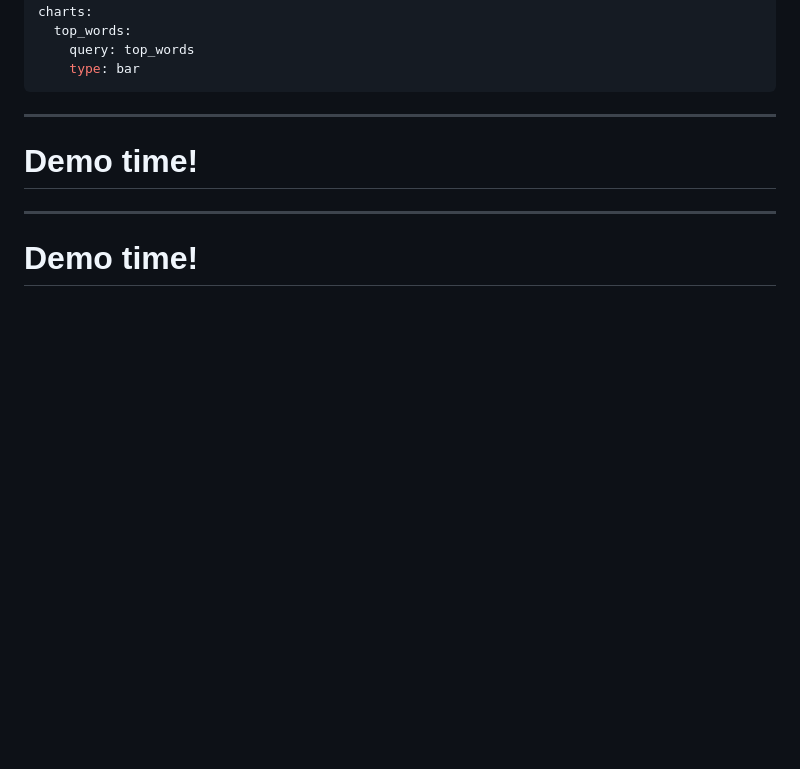
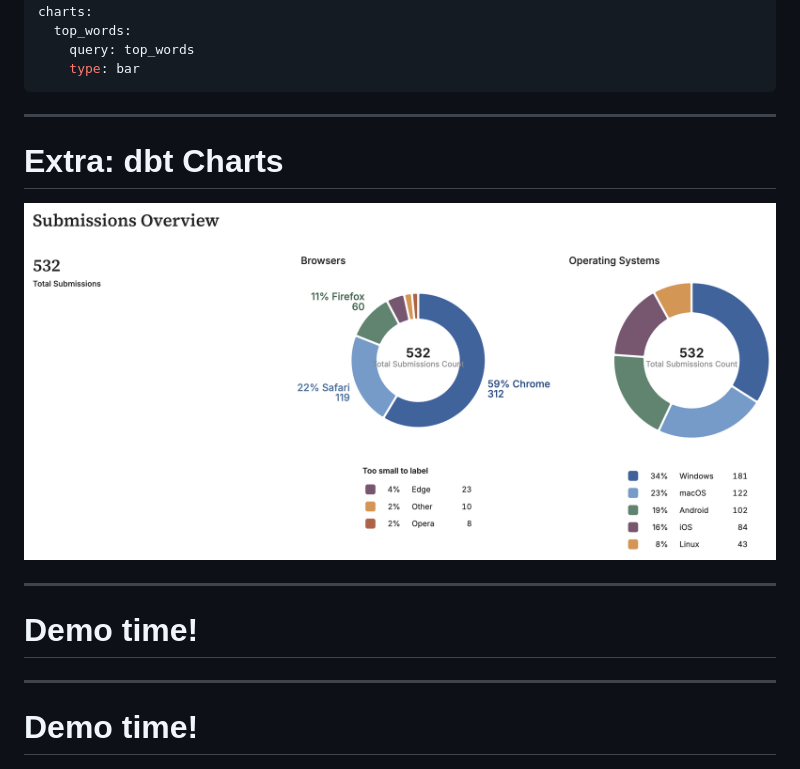
Before and after one commit to danielbdias/ai-context-with-dbt, a Markdown page: presentation/from-data-ingestion-to-context-engineering.md, the part around the change. Rendered like a GitHub page; blank space fills up the shorter version.

Commit message:
docs: add the dbt Charts screenshot slide to the English deck (#44)

```diff
--- a/presentation/from-data-ingestion-to-context-engineering.md
+++ b/presentation/from-data-ingestion-to-context-engineering.md
@@ -601,6 +601,12 @@ charts:
 
 ---
 
+# Extra: dbt Charts
+
+![](./images/dbt-charts.png)
+
+---
+
 <!-- _class: transition2 -->
 
 # Demo time!
```
